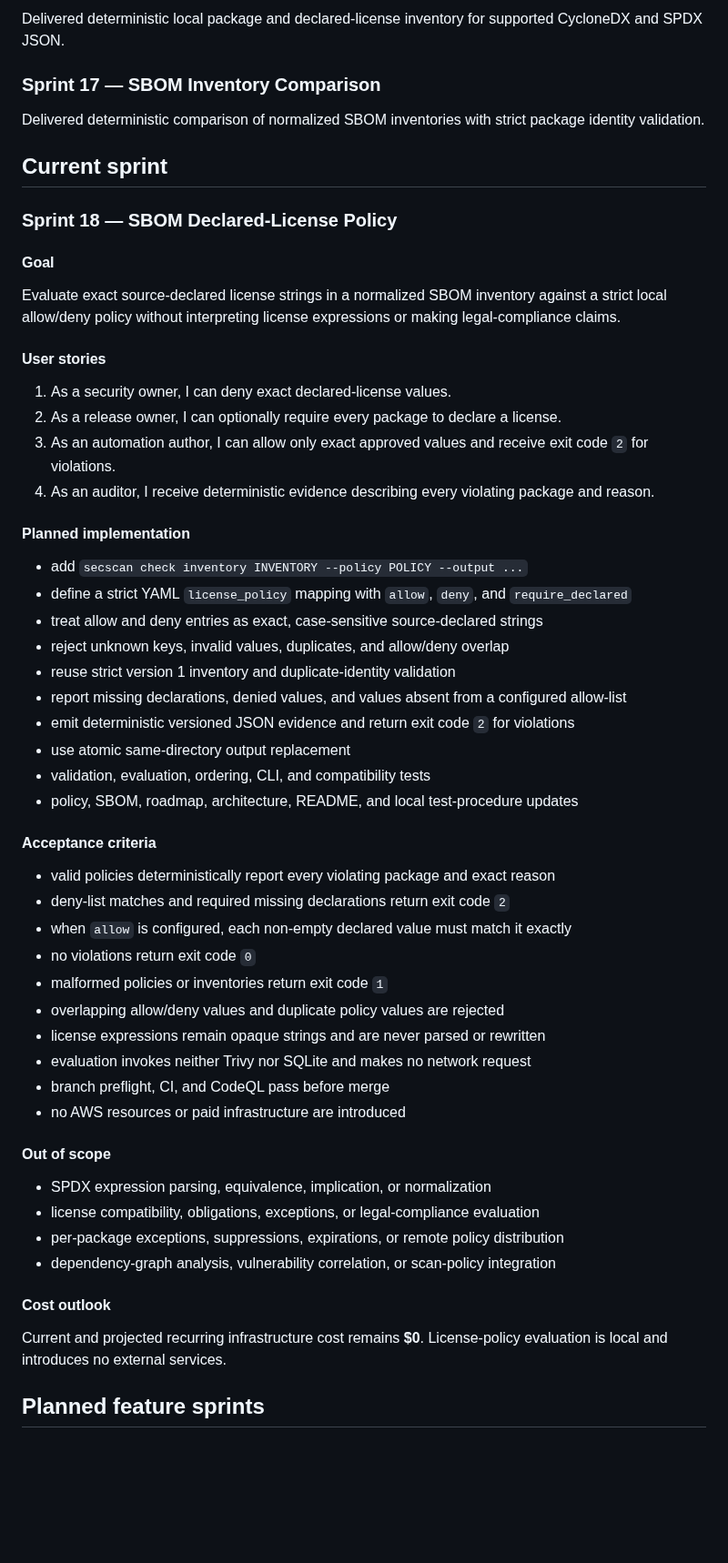
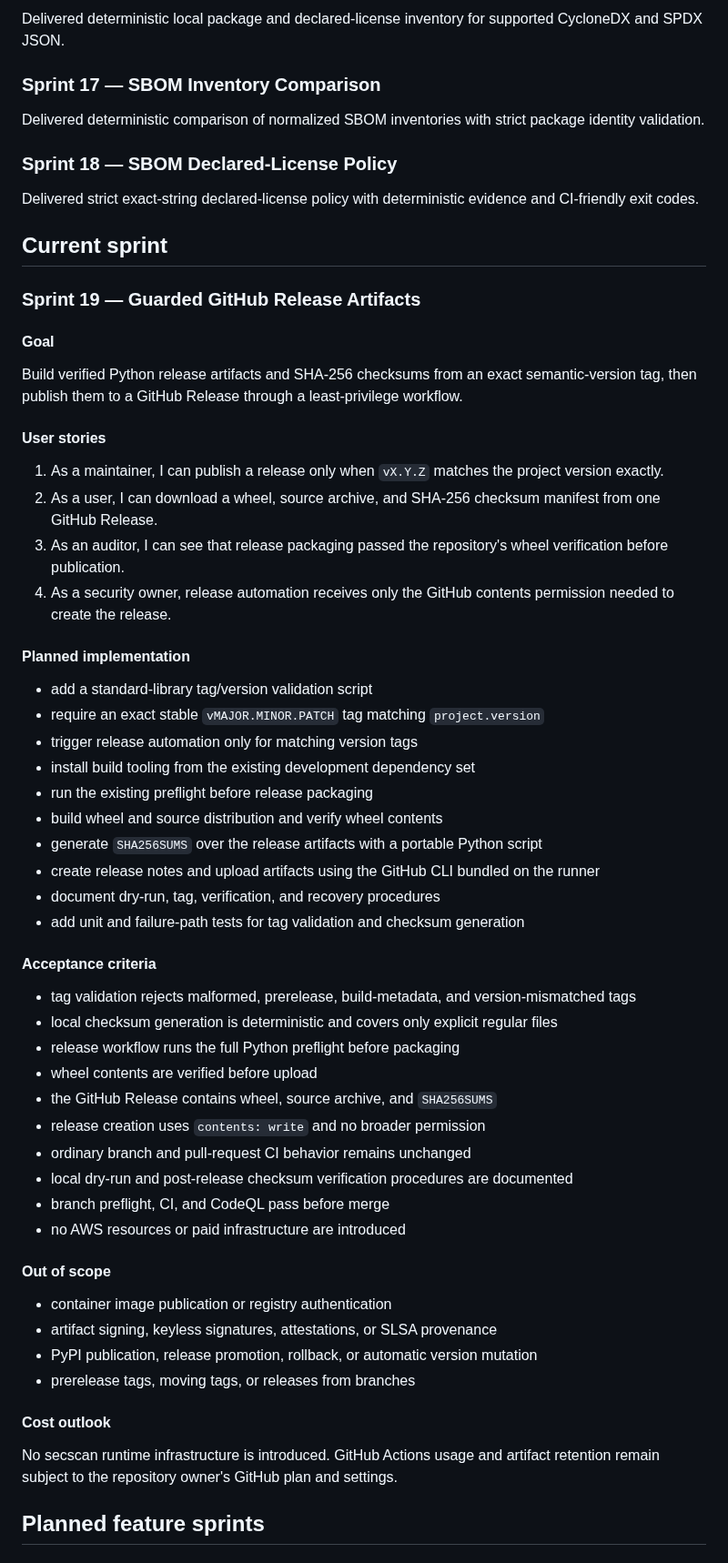
Before and after one commit to drakeg/secscan, a Markdown page: docs/ROADMAP.md, the part around one of its changes. Shown at 91% size. GitHub-like rendering; blank space fills up the shorter version.

Commit message:
Add guarded release artifacts

```diff
--- a/docs/ROADMAP.md
+++ b/docs/ROADMAP.md
@@ -79,57 +79,61 @@ Delivered deterministic local package and declared-license inventory for support
 
 Delivered deterministic comparison of normalized SBOM inventories with strict package identity validation.
 
+### Sprint 18 — SBOM Declared-License Policy
+
+Delivered strict exact-string declared-license policy with deterministic evidence and CI-friendly exit codes.
+
 ## Current sprint
 
-### Sprint 18 — SBOM Declared-License Policy
+### Sprint 19 — Guarded GitHub Release Artifacts
 
 #### Goal
 
-Evaluate exact source-declared license strings in a normalized SBOM inventory against a strict local allow/deny policy without interpreting license expressions or making legal-compliance claims.
+Build verified Python release artifacts and SHA-256 checksums from an exact semantic-version tag, then publish them to a GitHub Release through a least-privilege workflow.
 
 #### User stories
 
-1. As a security owner, I can deny exact declared-license values.
-2. As a release owner, I can optionally require every package to declare a license.
-3. As an automation author, I can allow only exact approved values and receive exit code `2` for violations.
-4. As an auditor, I receive deterministic evidence describing every violating package and reason.
+1. As a maintainer, I can publish a release only when `vX.Y.Z` matches the project version exactly.
+2. As a user, I can download a wheel, source archive, and SHA-256 checksum manifest from one GitHub Release.
+3. As an auditor, I can see that release packaging passed the repository's wheel verification before publication.
+4. As a security owner, release automation receives only the GitHub contents permission needed to create the release.
 
 #### Planned implementation
 
-- add `secscan check inventory INVENTORY --policy POLICY --output ...`
-- define a strict YAML `license_policy` mapping with `allow`, `deny`, and `require_declared`
-- treat allow and deny entries as exact, case-sensitive source-declared strings
-- reject unknown keys, invalid values, duplicates, and allow/deny overlap
-- reuse strict version 1 inventory and duplicate-identity validation
-- report missing declarations, denied values, and values absent from a configured allow-list
-- emit deterministic versioned JSON evidence and return exit code `2` for violations
-- use atomic same-directory output replacement
-- validation, evaluation, ordering, CLI, and compatibility tests
-- policy, SBOM, roadmap, architecture, README, and local test-procedure updates
+- add a standard-library tag/version validation script
+- require an exact stable `vMAJOR.MINOR.PATCH` tag matching `project.version`
+- trigger release automation only for matching version tags
+- install build tooling from the existing development dependency set
+- run the existing preflight before release packaging
+- build wheel and source distribution and verify wheel contents
+- generate `SHA256SUMS` over the release artifacts with a portable Python script
+- create release notes and upload artifacts using the GitHub CLI bundled on the runner
+- document dry-run, tag, verification, and recovery procedures
+- add unit and failure-path tests for tag validation and checksum generation
 
 #### Acceptance criteria
 
-- valid policies deterministically report every violating package and exact reason
-- deny-list matches and required missing declarations return exit code `2`
-- when `allow` is configured, each non-empty declared value must match it exactly
-- no violations return exit code `0`
-- malformed policies or inventories return exit code `1`
-- overlapping allow/deny values and duplicate policy values are rejected
-- license expressions remain opaque strings and are never parsed or rewritten
-- evaluation invokes neither Trivy nor SQLite and makes no network request
+- tag validation rejects malformed, prerelease, build-metadata, and version-mismatched tags
+- local checksum generation is deterministic and covers only explicit regular files
+- release workflow runs the full Python preflight before packaging
+- wheel contents are verified before upload
+- the GitHub Release contains wheel, source archive, and `SHA256SUMS`
+- release creation uses `contents: write` and no broader permission
+- ordinary branch and pull-request CI behavior remains unchanged
+- local dry-run and post-release checksum verification procedures are documented
 - branch preflight, CI, and CodeQL pass before merge
 - no AWS resources or paid infrastructure are introduced
 
 #### Out of scope
 
-- SPDX expression parsing, equivalence, implication, or normalization
-- license compatibility, obligations, exceptions, or legal-compliance evaluation
-- per-package exceptions, suppressions, expirations, or remote policy distribution
-- dependency-graph analysis, vulnerability correlation, or scan-policy integration
+- container image publication or registry authentication
+- artifact signing, keyless signatures, attestations, or SLSA provenance
+- PyPI publication, release promotion, rollback, or automatic version mutation
+- prerelease tags, moving tags, or releases from branches
 
 #### Cost outlook
 
-Current and projected recurring infrastructure cost remains **$0**. License-policy evaluation is local and introduces no external services.
+No secscan runtime infrastructure is introduced. GitHub Actions usage and artifact retention remain subject to the repository owner's GitHub plan and settings.
 
 ## Planned feature sprints
 
```
Also changed, not shown: other parts of docs/ROADMAP.md (+1 -1 lines).
